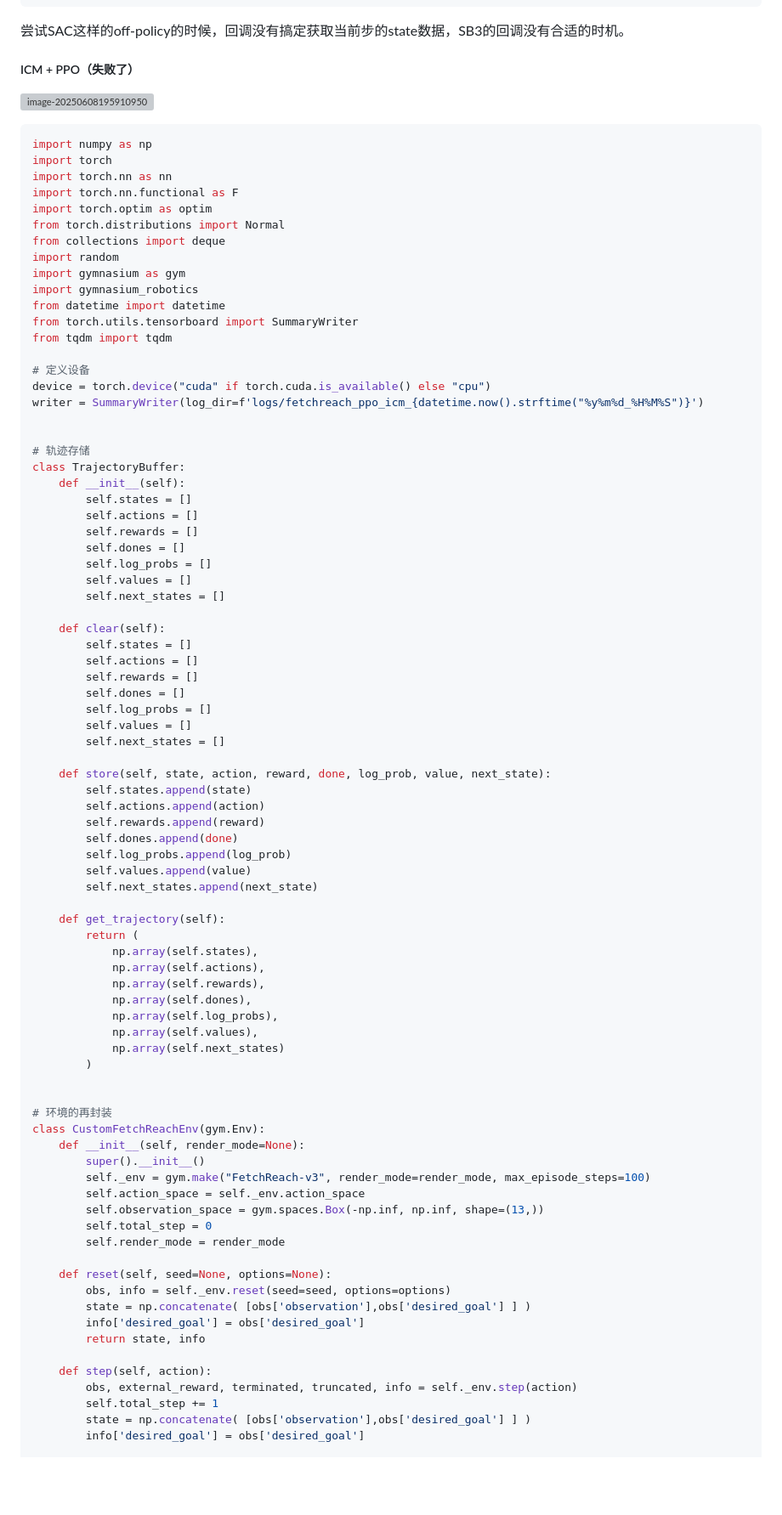
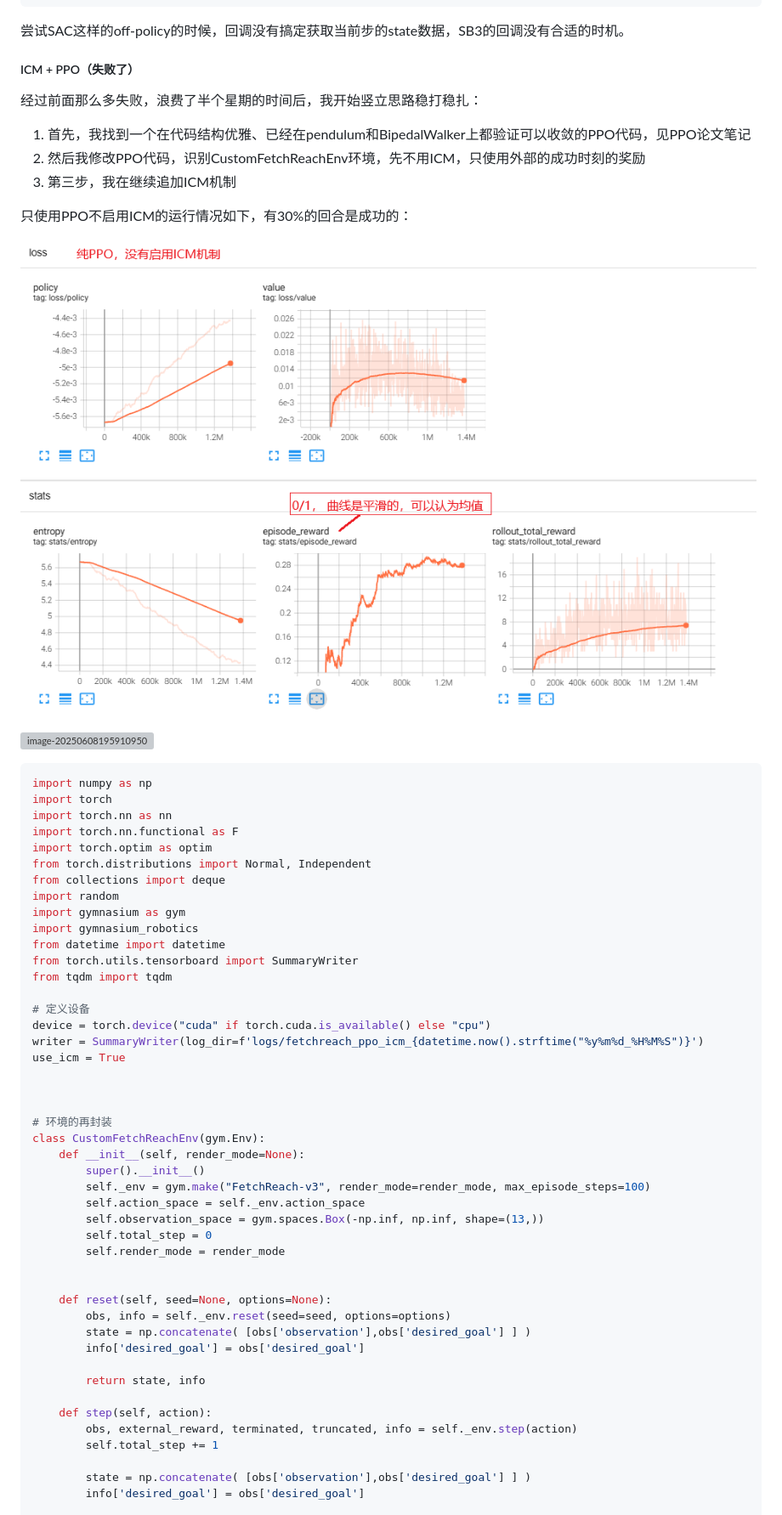
Before and after one commit to bisonliao/readpaper, a Markdown page: ICM.md, the part around one of its changes. Shown at 85% size. Rendered like a GitHub page; pictures changed too: img/image-20250610024822533.png (added); blank space fills up the shorter version; grey boxes are pictures that could not be loaded.

````diff
--- a/ICM.md
+++ b/ICM.md
@@ -2386,6 +2386,16 @@ if __name__ == '__main__':
 
 ##### ICM + PPO（失败了）
 
+经过前面那么多失败，浪费了半个星期的时间后，我开始竖立思路稳打稳扎：
+
+1. 首先，我找到一个在代码结构优雅、已经在pendulum和BipedalWalker上都验证可以收敛的PPO代码，见PPO论文笔记
+2. 然后我修改PPO代码，识别CustomFetchReachEnv环境，先不用ICM，只使用外部的成功时刻的奖励
+3. 第三步，我在继续追加ICM机制
+
+只使用PPO不启用ICM的运行情况如下，有30%的回合是成功的：
+
+![image-20250610024822533](img/image-20250610024822533.png)
+
 ![image-20250608195910950](img/image-20250608195910950.png)
 
 ```python
@@ -2394,7 +2404,7 @@ import torch
 import torch.nn as nn
 import torch.nn.functional as F
 import torch.optim as optim
-from torch.distributions import Normal
+from torch.distributions import Normal, Independent
 from collections import deque
 import random
 import gymnasium as gym
@@ -2406,47 +2416,8 @@ from tqdm import tqdm
 # 定义设备
 device = torch.device("cuda" if torch.cuda.is_available() else "cpu")
 writer = SummaryWriter(log_dir=f'logs/fetchreach_ppo_icm_{datetime.now().strftime("%y%m%d_%H%M%S")}')
-
-
-# 轨迹存储
-class TrajectoryBuffer:
-    def __init__(self):
-        self.states = []
-        self.actions = []
-        self.rewards = []
-        self.dones = []
-        self.log_probs = []
-        self.values = []
-        self.next_states = []
-
-    def clear(self):
-        self.states = []
-        self.actions = []
-        self.rewards = []
-        self.dones = []
-        self.log_probs = []
-        self.values = []
-        self.next_states = []
-
-    def store(self, state, action, reward, done, log_prob, value, next_state):
-        self.states.append(state)
-        self.actions.append(action)
-        self.rewards.append(reward)
-        self.dones.append(done)
-        self.log_probs.append(log_prob)
-        self.values.append(value)
-        self.next_states.append(next_state)
-
-    def get_trajectory(self):
-        return (
-            np.array(self.states),
-            np.array(self.actions),
-            np.array(self.rewards),
-            np.array(self.dones),
-            np.array(self.log_probs),
-            np.array(self.values),
-            np.array(self.next_states)
-        )
+use_icm = True
+
 
 
 # 环境的再封装
@@ -2459,15 +2430,18 @@ class CustomFetchReachEnv(gym.Env):
         self.total_step = 0
         self.render_mode = render_mode
 
+
     def reset(self, seed=None, options=None):
         obs, info = self._env.reset(seed=seed, options=options)
         state = np.concatenate( [obs['observation'],obs['desired_goal'] ] )
         info['desired_goal'] = obs['desired_goal']
+
         return state, info
 
     def step(self, action):
         obs, external_reward, terminated, truncated, info = self._env.step(action)
         self.total_step += 1
+
         state = np.concatenate( [obs['observation'],obs['desired_goal'] ] )
         info['desired_goal'] = obs['desired_goal']
 
````
Also changed, not shown: other parts of ICM.md (+386 -276 lines).
